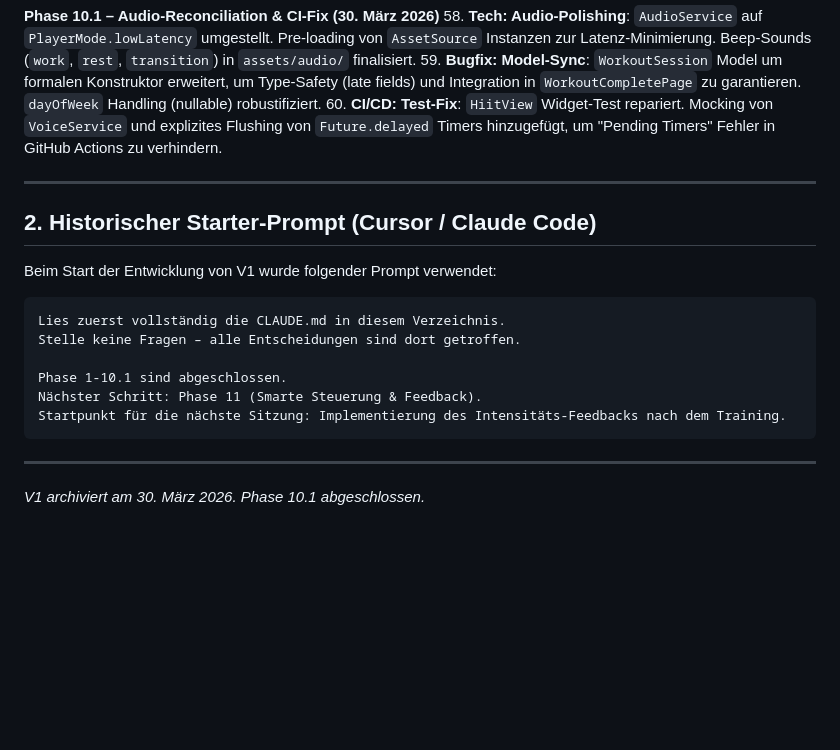
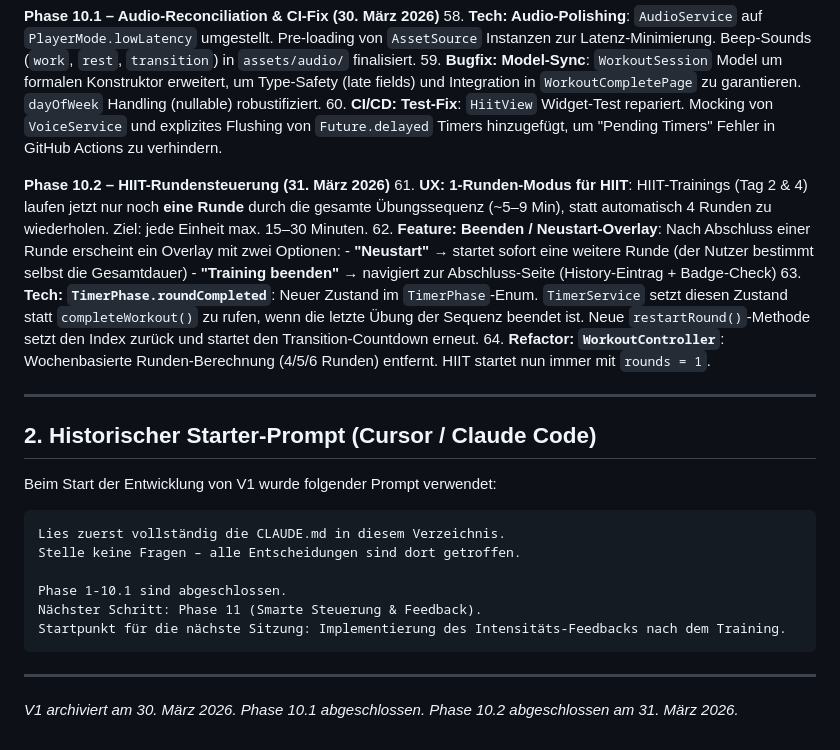
Before and after one commit to SAFSEC/Precision_Fitness_Flow, a Markdown page: DEV_LOG.md, the part around the change. GitHub-like rendering; blank space fills up the shorter version.

````diff
--- a/DEV_LOG.md
+++ b/DEV_LOG.md
@@ -95,6 +95,14 @@ Offene Phasen: 11, 12
 59. **Bugfix: Model-Sync**: `WorkoutSession` Model um formalen Konstruktor erweitert, um Type-Safety (late fields) und Integration in `WorkoutCompletePage` zu garantieren. `dayOfWeek` Handling (nullable) robustifiziert.
 60. **CI/CD: Test-Fix**: `HiitView` Widget-Test repariert. Mocking von `VoiceService` und explizites Flushing von `Future.delayed` Timers hinzugefügt, um "Pending Timers" Fehler in GitHub Actions zu verhindern.
 
+**Phase 10.2 – HIIT-Rundensteuerung (31. März 2026)**
+61. **UX: 1-Runden-Modus für HIIT**: HIIT-Trainings (Tag 2 & 4) laufen jetzt nur noch **eine Runde** durch die gesamte Übungssequenz (~5–9 Min), statt automatisch 4 Runden zu wiederholen. Ziel: jede Einheit max. 15–30 Minuten.
+62. **Feature: Beenden / Neustart-Overlay**: Nach Abschluss einer Runde erscheint ein Overlay mit zwei Optionen:
+    - **"Neustart"** → startet sofort eine weitere Runde (der Nutzer bestimmt selbst die Gesamtdauer)
+    - **"Training beenden"** → navigiert zur Abschluss-Seite (History-Eintrag + Badge-Check)
+63. **Tech: `TimerPhase.roundCompleted`**: Neuer Zustand im `TimerPhase`-Enum. `TimerService` setzt diesen Zustand statt `completeWorkout()` zu rufen, wenn die letzte Übung der Sequenz beendet ist. Neue `restartRound()`-Methode setzt den Index zurück und startet den Transition-Countdown erneut.
+64. **Refactor: `WorkoutController`**: Wochenbasierte Runden-Berechnung (4/5/6 Runden) entfernt. HIIT startet nun immer mit `rounds = 1`.
+
 ---
 
 ## 2. Historischer Starter-Prompt (Cursor / Claude Code)
@@ -111,4 +119,4 @@ Startpunkt für die nächste Sitzung: Implementierung des Intensitäts-Feedbacks
 ```
 
 ---
-*V1 archiviert am 30. März 2026. Phase 10.1 abgeschlossen.*
+*V1 archiviert am 30. März 2026. Phase 10.1 abgeschlossen. Phase 10.2 abgeschlossen am 31. März 2026.*
````
Also changed, not shown: PrecisionFitnessFlow_CLAUDE.md (+6 -6 lines).
